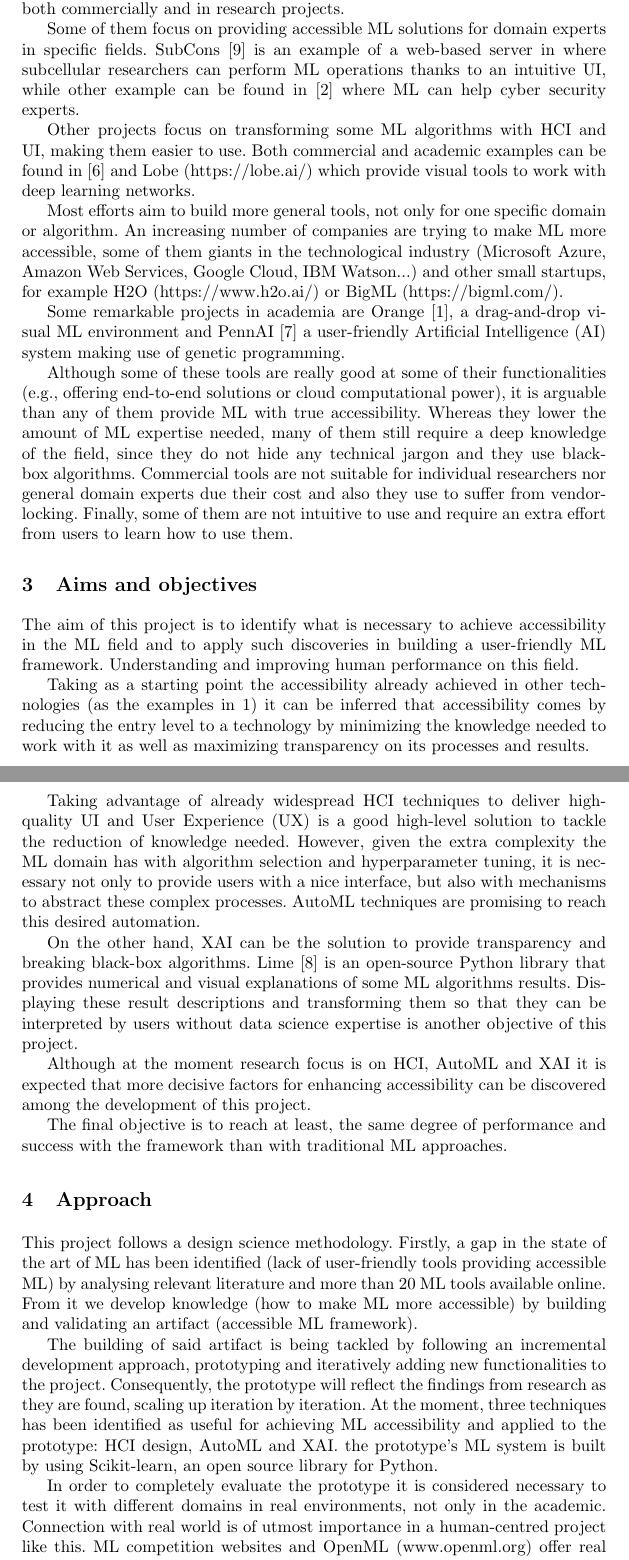
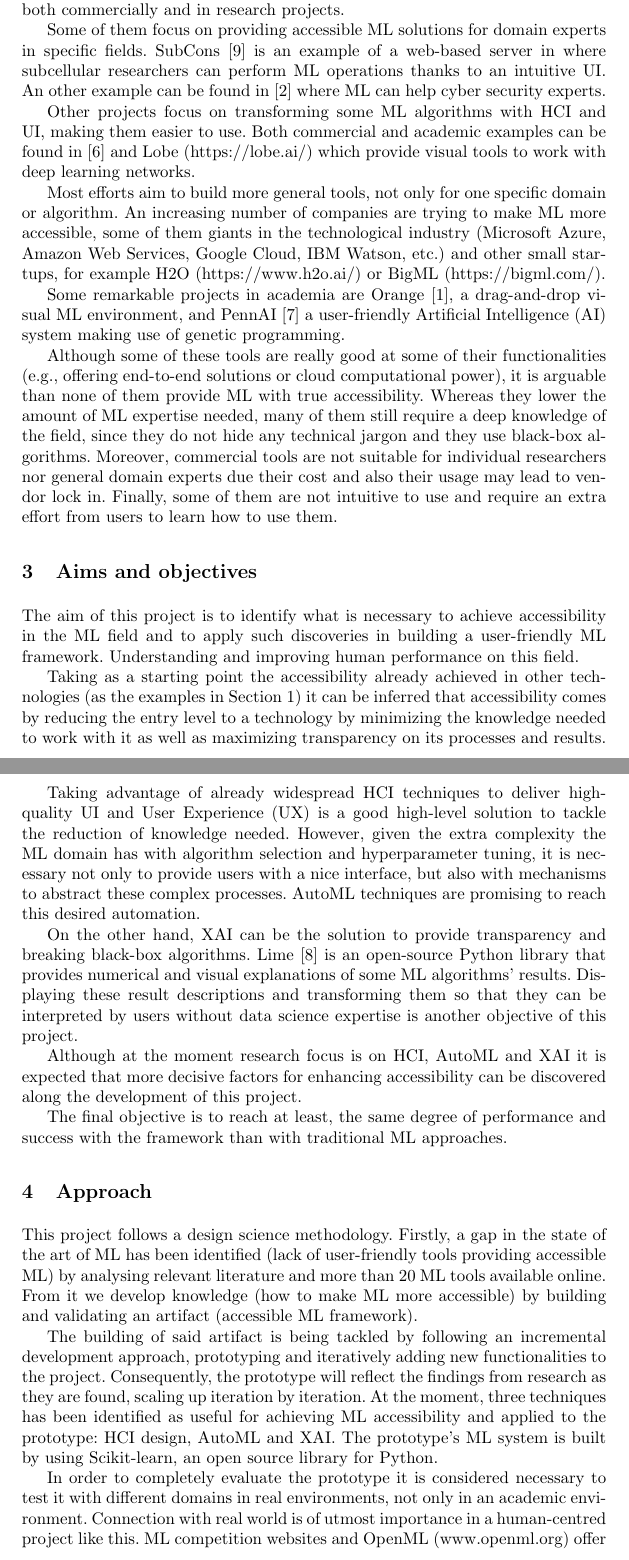
Before and after one commit to angelabr/wizardML, a LaTeX thesis (Papers/ECML PKDD 18 - PhD Forum/samplepaper.tex): two parts of pages 2 and 3 of 4, joined at a grey line, cut so that both start at the same text. Compiled offline with pdfLaTeX.

Commit message:
some todos and comments

```diff
--- a/Papers/ECML PKDD 18 - PhD Forum/samplepaper.tex
+++ b/Papers/ECML PKDD 18 - PhD Forum/samplepaper.tex
@@ -52,27 +62,40 @@ Another challenge for accessibility is that ML models are many times non-intuiti
 
 The rise of ML has led to the appearance of different user-friendly ML tools, both commercially and in research projects.
 
-Some of them focus on providing accessible ML solutions for domain experts in specific fields. SubCons \cite{subcons} is an example of a web-based server in where subcellular researchers can perform ML operations thanks to an intuitive UI, while other example can be found in \cite{cyber} where ML can help cyber security experts.
+Some of them focus on providing accessible ML solutions for domain experts in specific fields.
+SubCons \cite{subcons} is an example of a web-based server in where subcellular researchers can perform ML operations thanks to an intuitive UI.
+An other example can be found in \cite{cyber} where ML can help cyber security experts.
 
 Other projects focus on transforming some ML algorithms with HCI and UI, making them easier to use. Both commercial and academic examples can be found in \cite{Barista} and Lobe (https://lobe.ai/) which provide visual tools to work with deep learning networks.
 
-Most efforts aim to build more general tools, not only for one specific domain or algorithm. An increasing number of companies are trying to make ML more accessible, some of them giants in the technological industry (Microsoft Azure, Amazon Web Services, Google Cloud, IBM Watson...) and other small startups, for example H2O (https://www.h2o.ai/) or BigML (https://bigml.com/).
+Most efforts aim to build more general tools, not only for one specific domain or algorithm.
+An increasing number of companies are trying to make ML more accessible, some of them giants in the technological industry (Microsoft Azure, Amazon Web Services, Google Cloud, IBM Watson, etc.) and
+other small startups, for example H2O (https://www.h2o.ai/) or BigML (https://bigml.com/).
 
-Some remarkable projects in academia are Orange \cite{orange}, a drag-and-drop visual ML environment and PennAI \cite{pennAI} a user-friendly Artificial Intelligence (AI) system making use of genetic programming.
+Some remarkable projects in academia are Orange \cite{orange}, a drag-and-drop visual ML environment, and PennAI \cite{pennAI} a user-friendly Artificial Intelligence (AI) system making use of genetic programming.
 
-Although some of these tools are really good at some of their functionalities (e.g., offering end-to-end solutions or cloud computational power), it is arguable than any of them provide ML with true accessibility. Whereas they lower the amount of ML expertise needed, many of them still require a deep knowledge of the field, since they do not hide any technical jargon and they use black-box algorithms. Commercial tools are not suitable for individual researchers nor general domain experts due their cost and also they use to suffer from vendor-locking. Finally, some of them are not intuitive to use and require an extra effort from users to learn how to use them.
+%TODO I buy most of these excuses and arguements however I think in order to make it more scientifically sellable and not subjective opinions, you will need references to support your claims, or good empiric results (not ad hoc ones done on friends ;) )
+%TODO You may consider reformulating some of these to make a bridge tp your objectives. For example, saying that you want to also investigave to which degree these other tools are making ML easier for people (because you have a suspition about this etc)
+Although some of these tools are really good at some of their functionalities (e.g., offering end-to-end solutions or cloud computational power), it is arguable than none of them provide ML with true accessibility.
+Whereas they lower the amount of ML expertise needed, many of them still require a deep knowledge of the field, since they do not hide any technical jargon and they use black-box algorithms.
+Moreover, commercial tools are not suitable for individual researchers nor general domain experts due their cost and also their usage may lead to vendor lock in.
+Finally, some of them are not intuitive to use and require an extra effort from users to learn how to use them.
 
 \section{Aims and objectives}
 
-The aim of this project is to identify what is necessary to achieve accessibility in the ML field and to apply such discoveries in building a user-friendly ML framework. Understanding and improving human performance on this field.
+The aim of this project is to identify what is necessary to achieve accessibility in the ML field and to apply such discoveries in building a user-friendly ML framework.
+%TODO Hæ?
+Understanding and improving human performance on this field.
 
-Taking as a starting point the accessibility already achieved in other technologies (as the examples in \ref{intro}) it can be inferred that accessibility comes by reducing the entry level to a technology by minimizing the knowledge needed to work with it as well as maximizing transparency on its processes and results.
+%TODO the following is good, but I am missing the clear contribution. Is it in combining AutoML, XAI and HCI, all in one piece?
+Taking as a starting point the accessibility already achieved in other technologies (as the examples in Section~\ref{intro}) it can be inferred that accessibility comes by reducing the entry level to a technology by minimizing the knowledge needed to work with it as well as maximizing transparency on its processes and results.
 
 Taking advantage of already widespread HCI techniques to deliver high-quality UI and User Experience (UX) is a good high-level solution to tackle the reduction of knowledge needed.  However, given the extra complexity the ML domain has with algorithm selection and hyperparameter tuning, it is necessary not only to provide users with a nice interface, but also with mechanisms to abstract these complex processes. AutoML techniques are promising to reach this desired automation.
 
-On the other hand, XAI can be the solution to provide transparency and breaking black-box algorithms. Lime \cite{lime} is an open-source Python library that provides numerical and visual explanations of some ML algorithms results. Displaying these result descriptions and transforming them so that they can be interpreted by users without data science expertise is another objective of this project.
+On the other hand, XAI can be the solution to provide transparency and breaking black-box algorithms. Lime \cite{lime} is an open-source Python library that provides numerical and visual explanations of some ML algorithms' results.
+Displaying these result descriptions and transforming them so that they can be interpreted by users without data science expertise is another objective of this project.
 
-Although at the moment research focus is on HCI, AutoML and XAI it is expected that more decisive factors for enhancing accessibility can be discovered among the development of this project.
+Although at the moment research focus is on HCI, AutoML and XAI it is expected that more decisive factors for enhancing accessibility can be discovered along the development of this project.
 
 The final objective is to reach at least, the same degree of performance and success with the framework than with traditional ML approaches.
 
@@ -80,6 +103,9 @@ The final objective is to reach at least, the same degree of performance and suc
 
 This project follows a design science methodology. Firstly, a gap in the state of the art of ML has been identified (lack of user-friendly tools providing accessible ML) by analysing relevant literature and more than 20 ML tools available online. From it we develop knowledge (how to make ML more accessible) by building and validating an artifact (accessible ML framework).
 
-The building of said artifact is being tackled by following an incremental development approach, prototyping and iteratively adding new functionalities to the project. Consequently, the prototype will reflect the findings from research as they are found, scaling up iteration by iteration. At the moment, three techniques has been identified as useful for achieving ML accessibility and applied to the prototype: HCI design, AutoML and XAI. the prototype's ML system is built by using Scikit-learn, an open source library for Python.
+The building of said artifact is being tackled by following an incremental development approach, prototyping and iteratively adding new functionalities to the project. Consequently, the prototype will reflect the findings from research as they are found, scaling up iteration by iteration. At the moment, three techniques has been identified as useful for achieving ML accessibility and applied to the prototype: HCI design, AutoML and XAI.
+The prototype's ML system is built by using Scikit-learn, an open source library for Python.
 
-In order to completely evaluate the prototype it is considered necessary to test it with different domains in real environments, not only in the academic. Connection with real world is of utmost importance in a human-centred project like this. ML competition websites and OpenML (www.openml.org) offer real datasets from trusted sources, ideal for initial testing. More definite evaluation will be done by designig experiments with subjects from different domains, with diverse degrees of data-science expertise. We consider e-Health and Smart City especially interesting domains for case studies since the sensitive nature of their data would be perfect to show the possibilities XAI opens.
+In order to completely evaluate the prototype it is considered necessary to test it with different domains in real environments, not only in an academic environment.
+Connection with real world is of utmost importance in a human-centred project like this. ML competition websites and OpenML (www.openml.org) offer real datasets from trusted sources, ideal for initial testing.
+More definite evaluation will be done by designing experiments with subjects from different domains, with diverse degrees of data-science expertise.
```
Also changed, not shown: Papers/ECML PKDD 18 - PhD Forum/samplepaper.pdf, Papers/ECML PKDD 18 - PhD Forum/samplepaper.tex (28 more changed lines), 2 other files.
